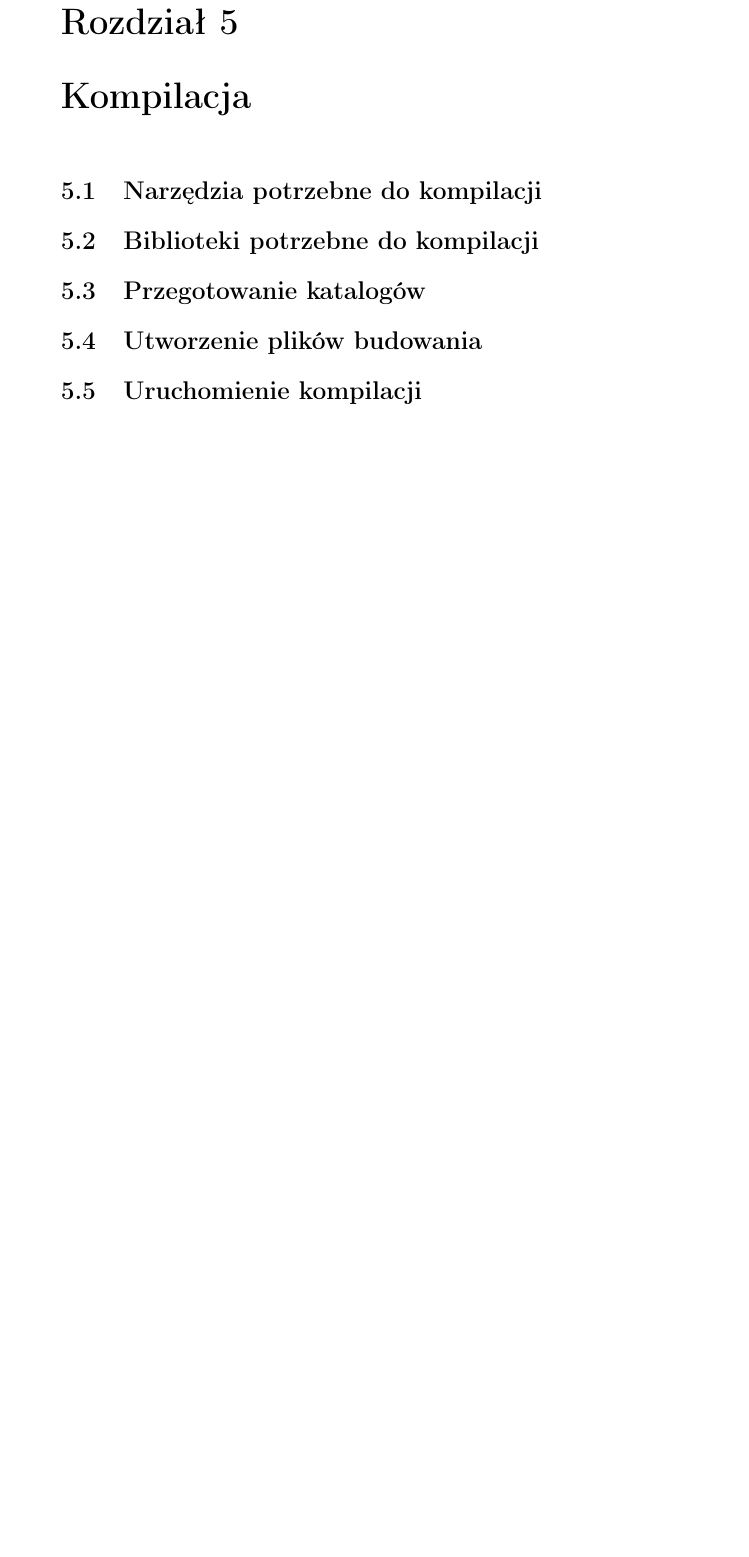
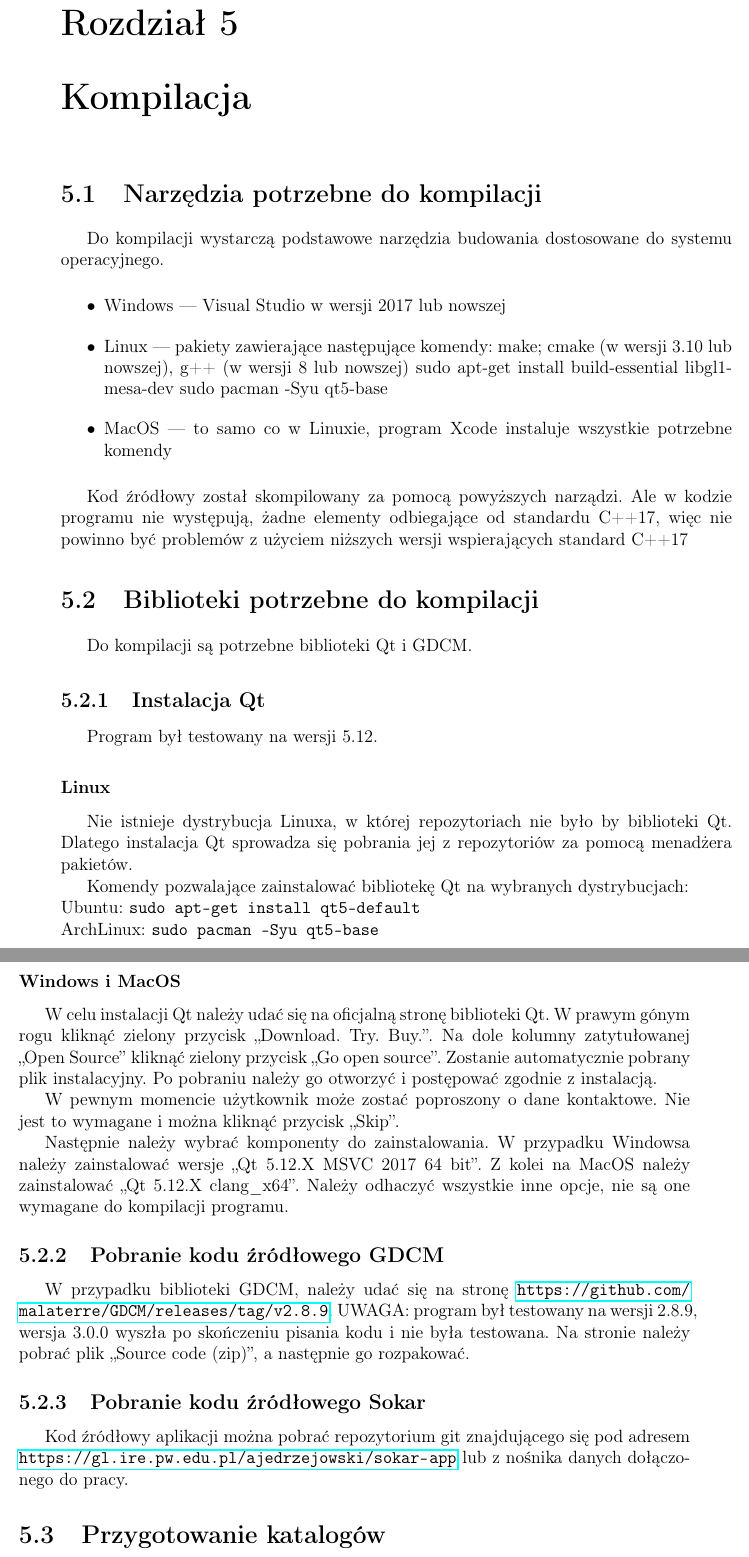
Before and after one commit to jedrzejowski/sokar-writing, a LaTeX document (index.tex, which reads text/kompilacja/_kompilacja.tex): part of page 71 of 74 before the commit and two parts of pages 71 and 72 of 75 after it, the two joined at a grey line, cut so that both start at the same text, the shorter picture padded with empty space. Compiled offline with pdfLaTeX; a LaTeX package or settings file that is missing is left out.

Commit message:
Prace nad kompilacją

```diff
--- a/text/kompilacja/_kompilacja.tex
+++ b/text/kompilacja/_kompilacja.tex
@@ -1,10 +1,63 @@
 
 \section{Narzędzia potrzebne do kompilacji}
 
+\par
+Do kompilacji wystarczą podstawowe narzędzia budowania dostosowane do systemu operacyjnego.
+
+\begin{itemize}
+    \item Windows --- Visual Studio w wersji 2017 lub nowszej
+    \item Linux --- pakiety zawierające następujące komendy: make; cmake (w wersji 3.10 lub nowszej), g++ (w wersji 8 lub nowszej)
+    sudo apt-get install build-essential libgl1-mesa-dev
+sudo pacman -Syu qt5-base
+    \item MacOS --- to samo co w Linuxie, program Xcode instaluje wszystkie potrzebne komendy
+\end{itemize}
+
+Kod źródłowy został skompilowany za pomocą powyższych narządzi.
+Ale w kodzie programu nie występują, żadne elementy odbiegające od standardu C++17, więc nie powinno być problemów z użyciem niższych wersji wspierających standard C++17
+
 \section{Biblioteki potrzebne do kompilacji}
 
-\section{Przegotowanie katalogów}
+Do kompilacji są potrzebne biblioteki Qt i GDCM.
 
-\section{Utworzenie plików budowania}
 
-\section{Uruchomienie kompilacji}
+\subsection{Instalacja Qt}
+
+Program był testowany na wersji 5.12.
+
+\subsubsection*{Linux}
+
+Nie istnieje dystrybucja Linuxa, w której repozytoriach nie było by biblioteki Qt.
+Dlatego instalacja Qt sprowadza się pobrania jej z repozytoriów za pomocą menadżera pakietów.
+\par
+Komendy pozwalające zainstalować bibliotekę Qt na wybranych dystrybucjach:\\
+Ubuntu: \texttt{sudo apt-get install qt5-default}\\
+ArchLinux: \texttt{sudo pacman -Syu qt5-base}
+
+\subsubsection*{Windows i MacOS}
+
+\par
+W celu instalacji Qt należy udać się na oficjalną stronę biblioteki Qt.
+W prawym gónym rogu kliknąć zielony przycisk \enquote{Download. Try. Buy.}.
+Na dole kolumny zatytułowanej \enquote{Open Source} kliknąć zielony przycisk \enquote{Go open source}.
+Zostanie automatycznie pobrany plik instalacyjny.
+Po pobraniu należy go otworzyć i postępować zgodnie z instalacją.
+\par
+W pewnym momencie użytkownik może zostać poproszony o dane kontaktowe.
+Nie jest to wymagane i można kliknąć przycisk \enquote{Skip}.
+\par
+Następnie należy wybrać komponenty do zainstalowania.
+W przypadku Windowsa należy zainstalować wersje \enquote{Qt 5.12.X MSVC 2017 64 bit}.
+Z kolei na MacOS należy zainstalować \enquote{Qt 5.12.X clang\_x64}.
+Należy odhaczyć wszystkie inne opcje, nie są one wymagane do kompilacji programu.
+
+\subsection{Pobranie kodu źródłowego GDCM}
+
+W przypadku biblioteki GDCM, należy udać się na stronę \url{https://github.com/malaterre/GDCM/releases/tag/v2.8.9}.
+UWAGA: program był testowany na wersji 2.8.9, wersja 3.0.0 wyszła po skończeniu pisania kodu i nie była testowana.
+Na stronie należy pobrać plik \enquote{Source code (zip)}, a następnie go rozpakować.
+
+\subsection{Pobranie kodu źródłowego Sokar}
+
+Kod źródłowy aplikacji można pobrać repozytorium git znajdującego się pod adresem \url{https://gl.ire.pw.edu.pl/ajedrzejowski/sokar-app} lub z nośnika danych dołączonego do pracy.
+
+\section{Przygotowanie katalogów}
```
Also changed, not shown: text/biblioteki/git.tex (+2 -2 lines), utf8char/femalesign.pdf (added), utf8char/malesign.pdf (added), text/kompilacja/_kompilacja.tex (19 more changed lines).
